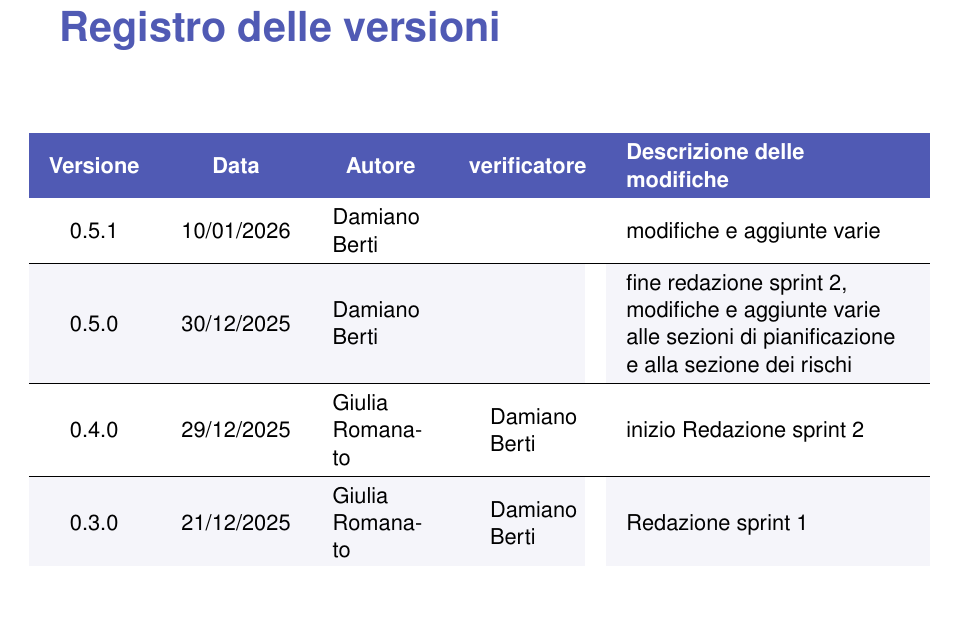
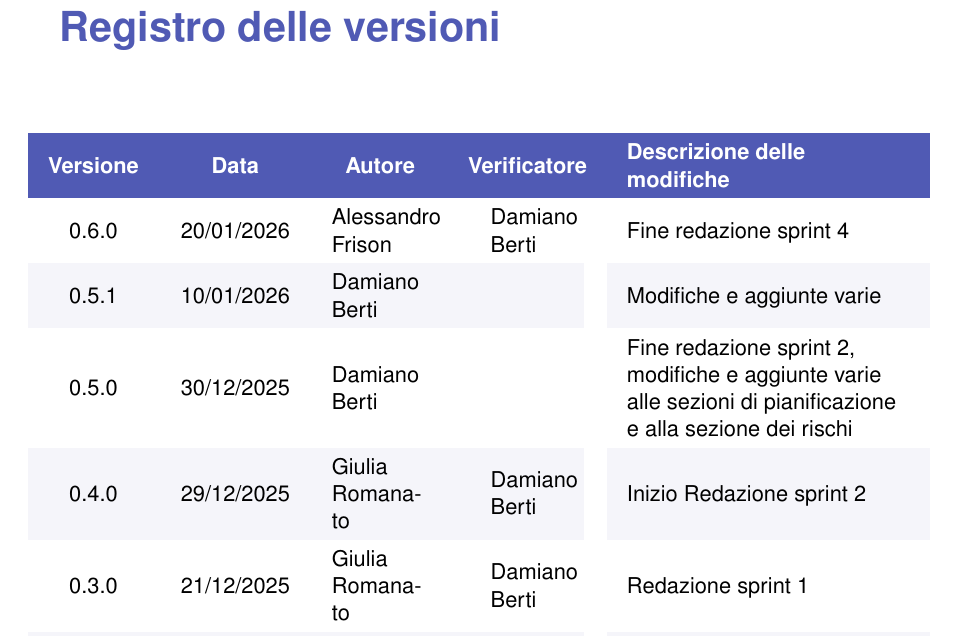
Before and after one commit to Byte-Holders/Documentazione, a LaTeX document (Source/RTB/Piano_Di_Progetto.tex): part of page 2 of 33, cut so that both start at the same text, the shorter picture padded with empty space. Compiled offline with pdfLaTeX.

Commit message:
Aggiunta versione per aggiunta sprint 4

```diff
--- a/Source/RTB/Piano_Di_Progetto.tex
+++ b/Source/RTB/Piano_Di_Progetto.tex
@@ -181,17 +181,13 @@
           \textcolor{white}{\textbf{Versione}} &
           \textcolor{white}{\textbf{Data}} &
           \multicolumn{1}{c}{\textcolor{white}{\textbf{Autore}}} &
-          \multicolumn{1}{c}{\textcolor{white}{\textbf{verificatore}}} &
+          \multicolumn{1}{c}{\textcolor{white}{\textbf{Verificatore}}} &
           {\textcolor{white}{\textbf{Descrizione delle modifiche}}} \\
 
-        0.5.1 & 10/01/2026 & Damiano Berti &  & modifiche e aggiunte varie\\
-        \hline
-        0.5.0 & 30/12/2025 & Damiano Berti &  & fine redazione sprint 2, modifiche e aggiunte varie alle sezioni di pianificazione e alla sezione dei rischi\\
-        \hline
-        0.4.0 & 29/12/2025 & Giulia Romanato & Damiano Berti & inizio Redazione sprint 2 \\
-        \hline
+        0.6.0 & 20/01/2026 & Alessandro Frison & Damiano Berti & Fine redazione sprint 4\\
+        0.5.1 & 10/01/2026 & Damiano Berti &  & Modifiche e aggiunte varie\\
+        0.5.0 & 30/12/2025 & Damiano Berti &  & Fine redazione sprint 2, modifiche e aggiunte varie alle sezioni di pianificazione e alla sezione dei rischi\\
+        0.4.0 & 29/12/2025 & Giulia Romanato & Damiano Berti & Inizio Redazione sprint 2 \\
         0.3.0 & 21/12/2025 & Giulia Romanato & Damiano Berti & Redazione sprint 1 \\
-        \hline
-        0.2.1 & 21/12/2025 & Giulia Romanato & Damiano Berti & creazione tabelle tracciamento sprint \\
-        \hline
+        0.2.1 & 21/12/2025 & Giulia Romanato & Damiano Berti & Creazione tabelle tracciamento sprint \\
         0.2.0 & 20/12/2025 & Giulia Romanato & Damiano Berti & Inserita introduzione generale, sezione analisi e gestione dei rischi e modello di sviluppo\\
```
Also changed, not shown: Source/RTB/Piano_Di_Progetto.pdf, Source/RTB/Piano_Di_Progetto.tex (1 more changed lines).
